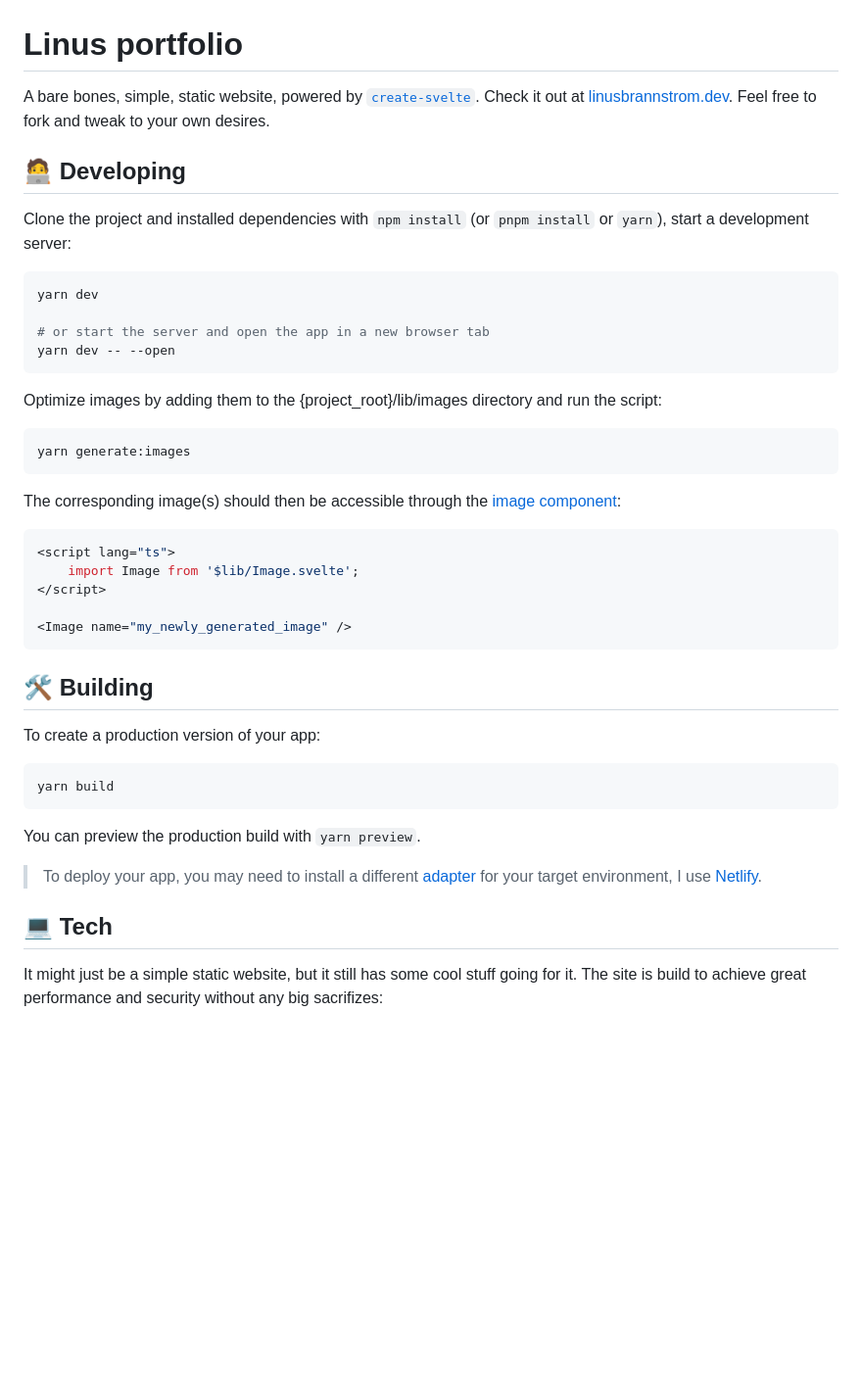
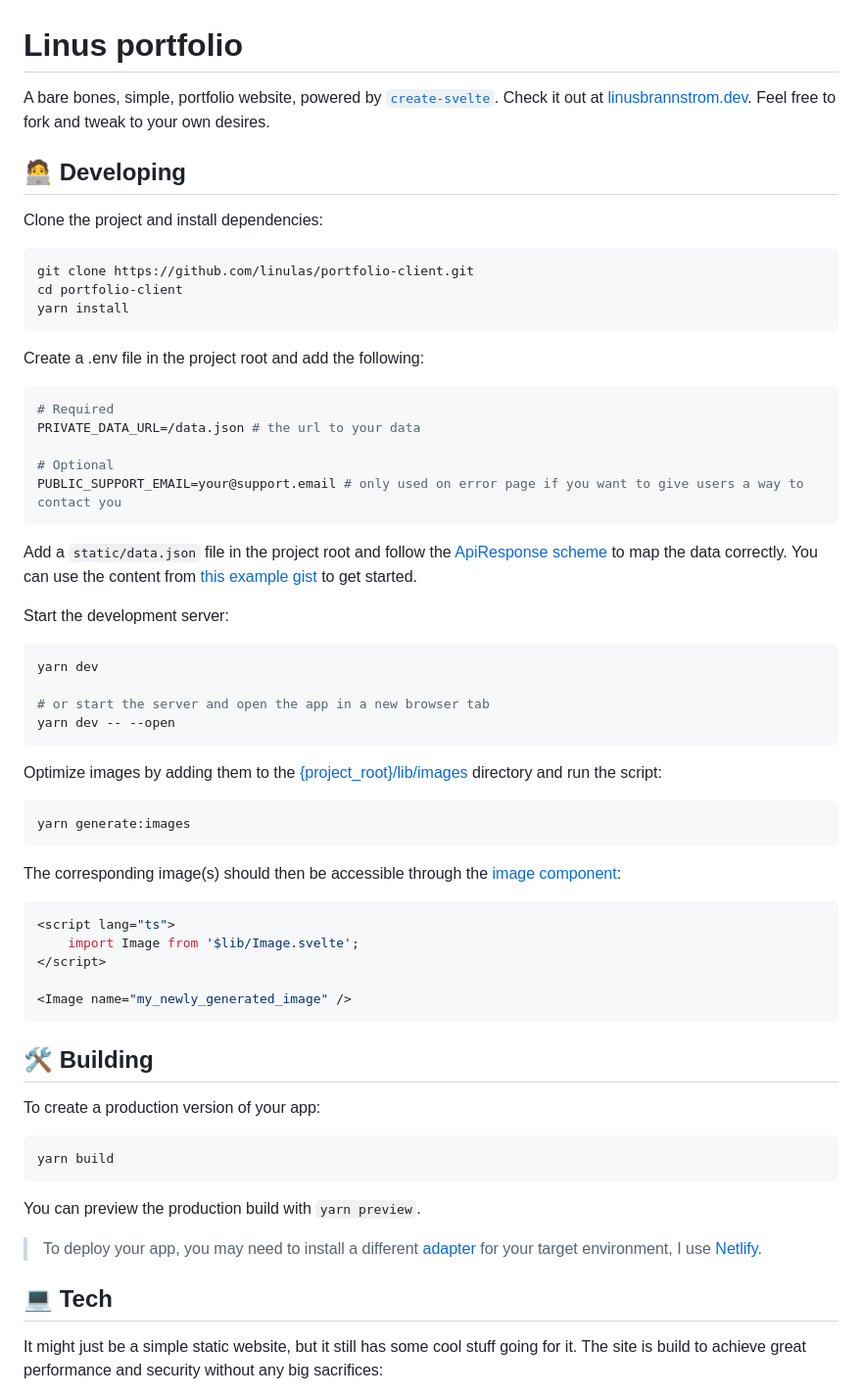
Before and after one commit to linulas/portfolio-client, a Markdown page: README.md, the part around one of its changes. Shown at 98% size. Drawn GitHub-style; blank space fills up the shorter version.

Commit message:
updates docs on how to set env vars and serve data

`````diff
--- a/README.md
+++ b/README.md
@@ -1,21 +1,42 @@
 # Linus portfolio
 
-A bare bones, simple, static website, powered by [`create-svelte`](https://github.com/sveltejs/kit/tree/master/packages/create-svelte). Check it out at [linusbrannstrom.dev](https://linusbrannstrom.dev). Feel free to fork and tweak to your own desires.
+A bare bones, simple, portfolio website, powered by [`create-svelte`](https://github.com/sveltejs/kit/tree/master/packages/create-svelte). Check it out at [linusbrannstrom.dev](https://linusbrannstrom.dev). Feel free to fork and tweak to your own desires.
 
-## 🧑‍💻  Developing
+## 🧑‍💻 Developing
 
-Clone the project and installed dependencies with `npm install` (or `pnpm install` or `yarn`), start a development server:
+Clone the project and install dependencies:
 
-```bash
+```shell
+git clone https://github.com/linulas/portfolio-client.git
+cd portfolio-client
+yarn install
+```
+
+Create a .env file in the project root and add the following:
+
+```shell
+# Required
+PRIVATE_DATA_URL=/data.json # the url to your data
+
+# Optional
+PUBLIC_SUPPORT_EMAIL=your@support.email # only used on error page if you want to give users a way to contact you
+```
+
+Add a `static/data.json` file in the project root and follow the [ApiResponse scheme](./src/app.d.ts) to map the data correctly.
+You can use the content from [this example gist](https://gist.githubusercontent.com/linulas/1dfaf11b79d59ee6ea6df3fd5ab97c19/raw/portfolio.json) to get started.
+
+Start the development server:
+
+```shell
 yarn dev
 
 # or start the server and open the app in a new browser tab
 yarn dev -- --open
 ```
 
-Optimize images by adding them to the {project_root}/lib/images directory and run the script:
+Optimize images by adding them to the [{project_root}/lib/images](./lib/images) directory and run the script:
 
-````bash
+```sell
 yarn generate:images
-````
+```
 
@@ -23,17 +44,17 @@ The corresponding image(s) should then be accessible through the [image componen
 
-````svelte
+```svelte
 <script lang="ts">
 	import Image from '$lib/Image.svelte';
 </script>
 
 <Image name="my_newly_generated_image" />
-````
+```
 
-## 🛠️  Building
+## 🛠️ Building
 
 To create a production version of your app:
 
-```bash
+```shell
 yarn build
 ```
 
@@ -41,9 +62,9 @@ You can preview the production build with `yarn preview`.
 
 > To deploy your app, you may need to install a different [adapter](https://kit.svelte.dev/docs/adapters) for your target environment, I use [Netlify](https://github.com/sveltejs/kit/tree/master/packages/adapter-netlify).
 
-## 💻  Tech
+## 💻 Tech
 
-It might just be a simple static website, but it still has some cool stuff going for it. The site is build to achieve great performance and security without any big sacrifizes:
+It might just be a simple static website, but it still has some cool stuff going for it. The site is build to achieve great performance and security without any big sacrifices:
 
 <img src="./.github/images/performance.png" alt="alt PageSpeed insights top score" style="zoom:50%;" />
 
`````
Also changed, not shown: other parts of README.md (+8 -8 lines).
